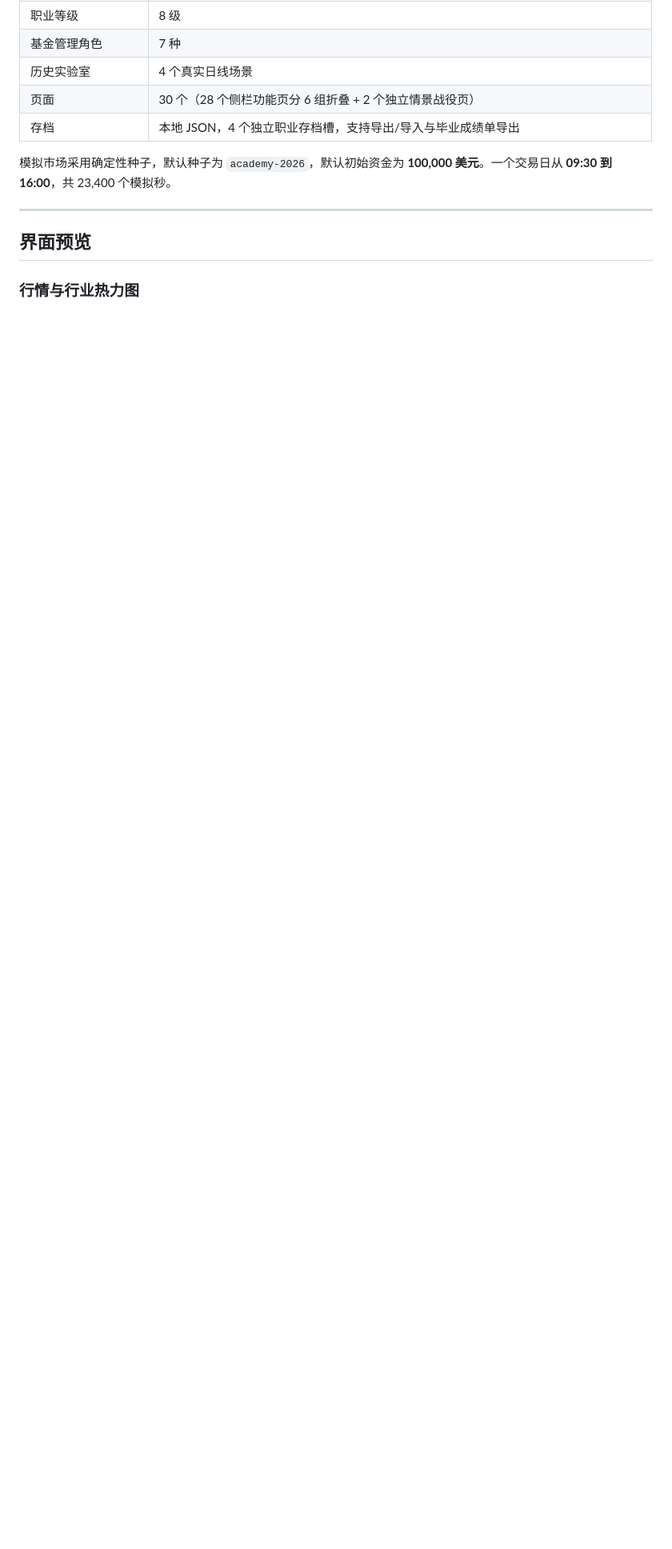
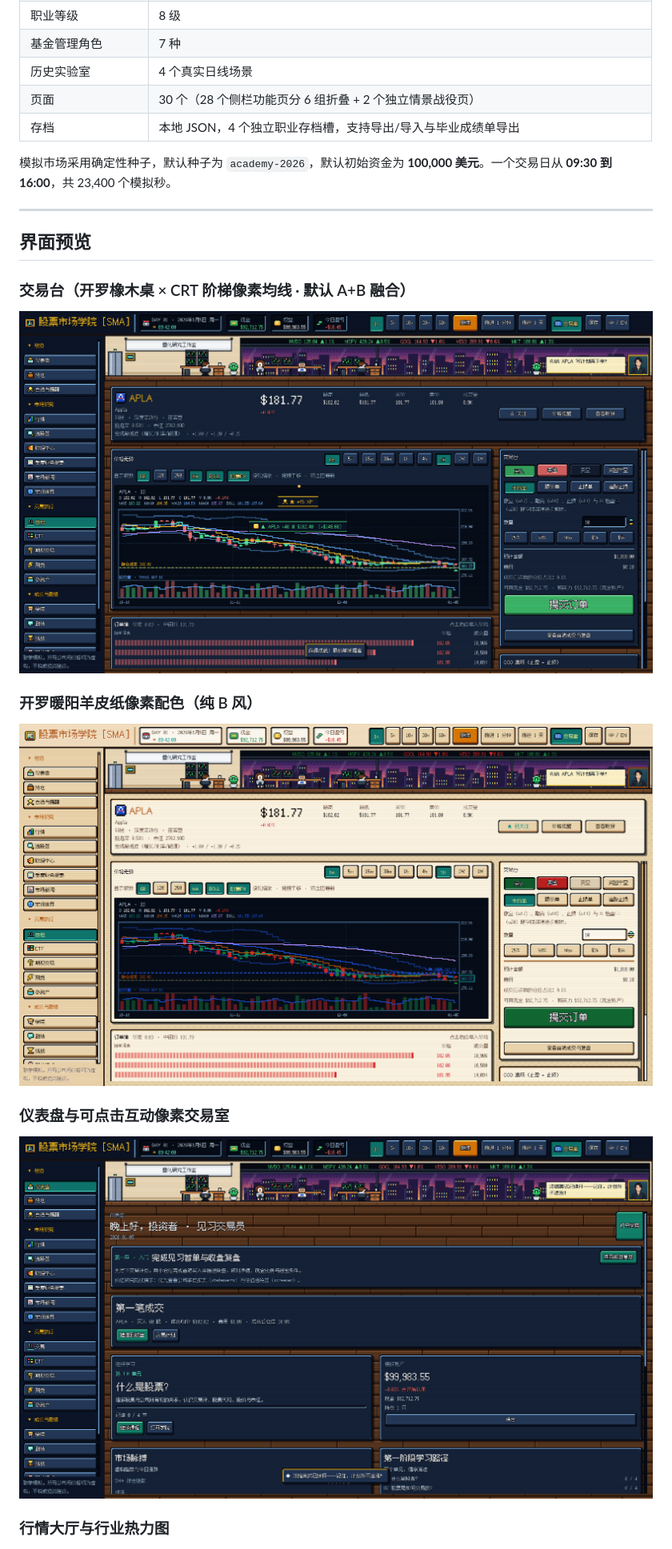
Before and after one commit to SGhunter666/Stock_Tutorial_Godot, a Markdown page: README.md, the part around one of its changes. Shown at 80% size. Drawn GitHub-style; pictures changed too: docs/screenshots/kairosoft_light.png (added); blank space fills up the shorter version.

```diff
--- a/README.md
+++ b/README.md
@@ -63,7 +63,19 @@
 
 ## 界面预览
 
-### 行情与行业热力图
+### 交易台（开罗橡木桌 × CRT 阶梯像素均线 · 默认 A+B 融合）
+
+![交易台](docs/screenshots/trade.png)
+
+### 开罗暖阳羊皮纸像素配色（纯 B 风）
+
+![开罗暖阳羊皮纸像素配色](docs/screenshots/kairosoft_light.png)
+
+### 仪表盘与可点击互动像素交易室
+
+![仪表盘](docs/screenshots/dashboard.png)
+
+### 行情大厅与行业热力图
 
 ![行情与行业热力图](docs/screenshots/market.png)
 
```
Also changed, not shown: other parts of README.md (+27 -27 lines), CHANGELOG.md (+17 -0 lines), README.en.md (+38 -24 lines), docs/screenshots/earnings.png, docs/screenshots/screener.png, docs/screenshots/watchlist.png, 3 other files.
